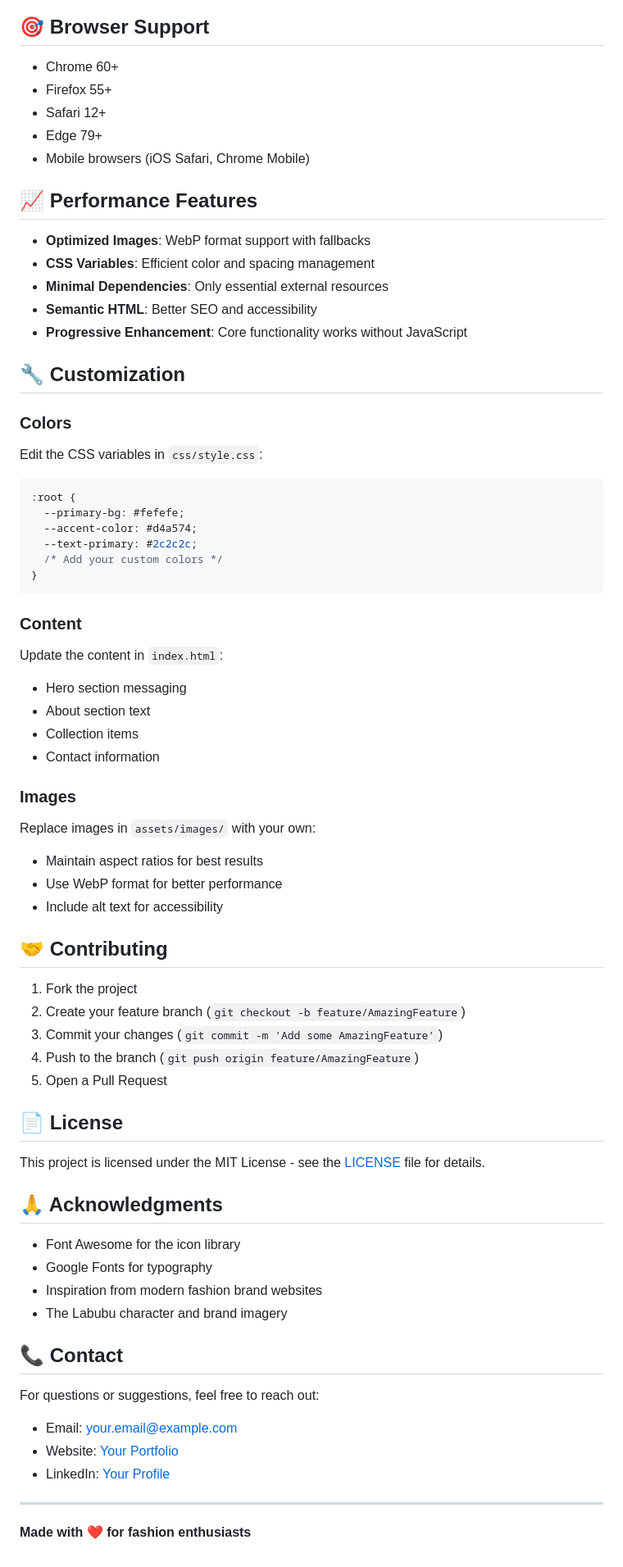
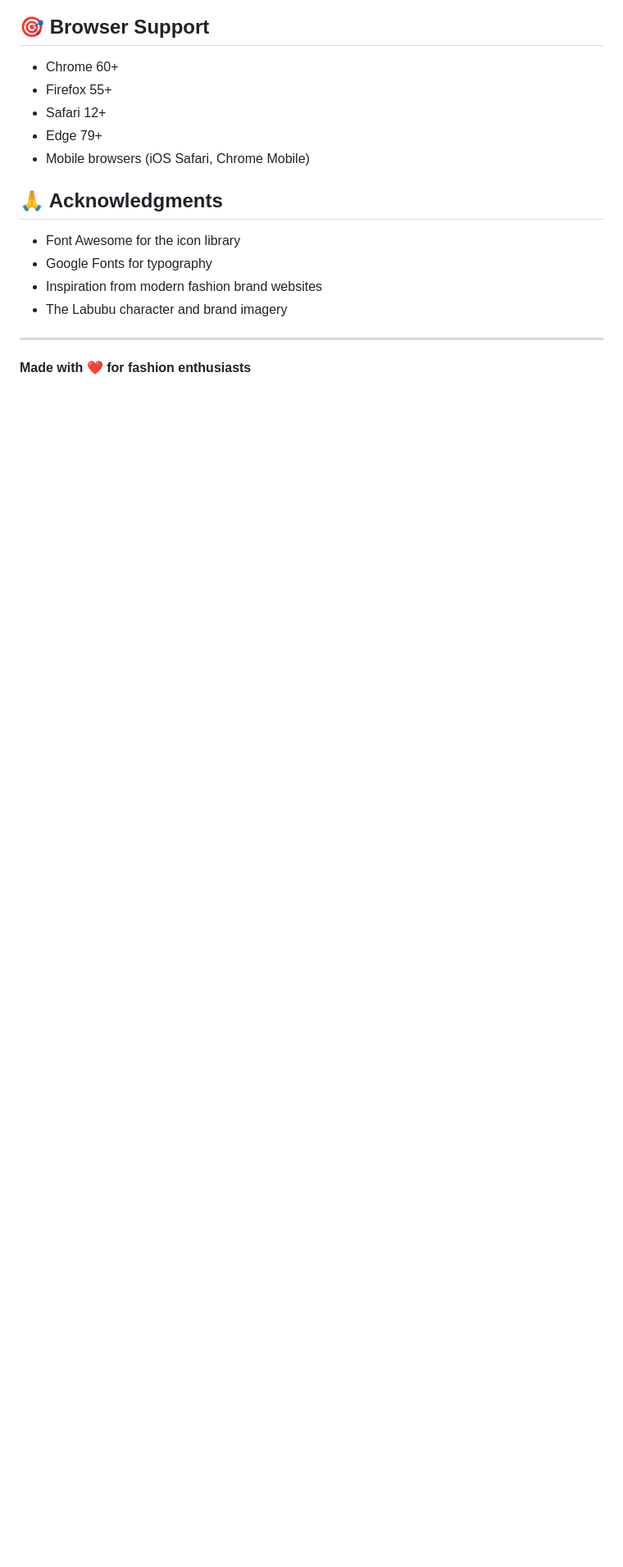
Before and after one commit to invesigator/Labubu-Intro, a Markdown page: README.md, the part around one of its changes. Shown at 82% size. Drawn GitHub-style; blank space fills up the shorter version.

````diff
--- a/README.md
+++ b/README.md
@@ -133,57 +132,6 @@ Labubu-Web/
 - Edge 79+
 - Mobile browsers (iOS Safari, Chrome Mobile)
 
-## 📈 Performance Features
-
-- **Optimized Images**: WebP format support with fallbacks
-- **CSS Variables**: Efficient color and spacing management
-- **Minimal Dependencies**: Only essential external resources
-- **Semantic HTML**: Better SEO and accessibility
-- **Progressive Enhancement**: Core functionality works without JavaScript
-
-## 🔧 Customization
-
-### Colors
-
-Edit the CSS variables in `css/style.css`:
-
-```css
-:root {
-  --primary-bg: #fefefe;
-  --accent-color: #d4a574;
-  --text-primary: #2c2c2c;
-  /* Add your custom colors */
-}
-```
-
-### Content
-
-Update the content in `index.html`:
-
-- Hero section messaging
-- About section text
-- Collection items
-- Contact information
-
-### Images
-
-Replace images in `assets/images/` with your own:
-
-- Maintain aspect ratios for best results
-- Use WebP format for better performance
-- Include alt text for accessibility
-
-## 🤝 Contributing
-
-1. Fork the project
-2. Create your feature branch (`git checkout -b feature/AmazingFeature`)
-3. Commit your changes (`git commit -m 'Add some AmazingFeature'`)
-4. Push to the branch (`git push origin feature/AmazingFeature`)
-5. Open a Pull Request
-
-## 📄 License
-
-This project is licensed under the MIT License - see the [LICENSE](LICENSE) file for details.
 
 ## 🙏 Acknowledgments
 
@@ -192,14 +140,6 @@ This project is licensed under the MIT License - see the [LICENSE](LICENSE) file
 - Inspiration from modern fashion brand websites
 - The Labubu character and brand imagery
 
-## 📞 Contact
-
-For questions or suggestions, feel free to reach out:
-
-- Email: your.email@example.com
-- Website: [Your Portfolio](https://yourwebsite.com)
-- LinkedIn: [Your Profile](https://linkedin.com/in/yourprofile)
-
 ---
 
 **Made with ❤️ for fashion enthusiasts**
````
Also changed, not shown: other parts of README.md (+12 -13 lines).
